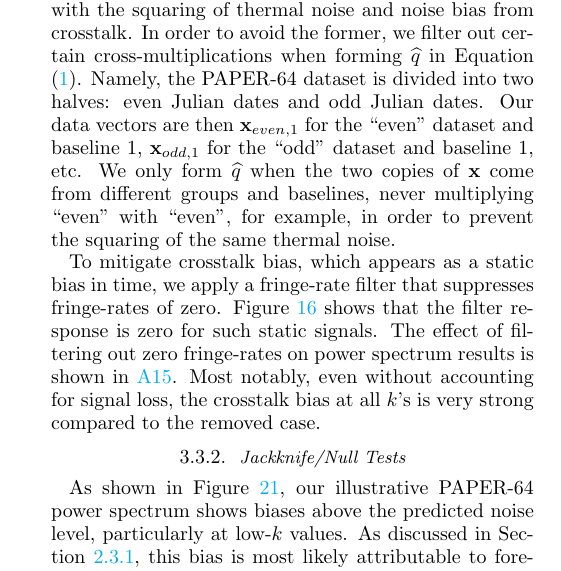
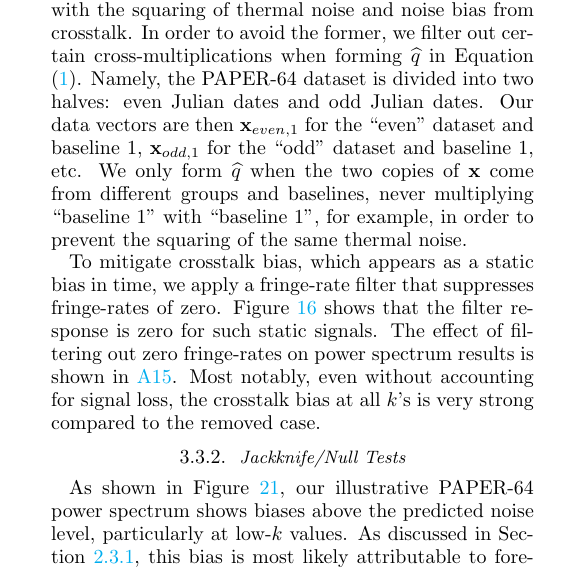
Before and after one commit to carinacheng/PAPERMethods_paper, a LaTeX paper (PAPER.tex): part of one column of page 27 of 32, cut so that both start at the same text. Compiled offline with pdfLaTeX.

Commit message:
minor text change

```diff
--- a/PAPER.tex
+++ b/PAPER.tex
@@ -1538,7 +1538,7 @@ analysis are noise bias associated with the squaring of thermal noise and noise
 former, we filter out certain cross-multiplications when forming $\widehat{q}$ in Equation \eqref{eq:qhat}. Namely, the PAPER-64
 dataset is divided into two halves: even Julian dates and odd Julian dates. Our data vectors are then $\textbf{x}_{even, 1}$ for
 the ``even" dataset and baseline $1$, $\textbf{x}_{odd, 1}$ for the ``odd" dataset and baseline $1$, etc. We only form
-$\widehat{q}$ when the two copies of $\textbf{x}$ come from different groups and baselines, never multiplying ``even" with ``even", for
+$\widehat{q}$ when the two copies of $\textbf{x}$ come from different groups and baselines, never multiplying ``baseline 1" with ``baseline 1", for
 example, in order to prevent the squaring of the same thermal noise.
 
 To mitigate crosstalk bias, which appears as a static bias in time, we apply a fringe-rate filter that suppresses fringe-rates of
```
Also changed, not shown: PAPER.pdf.
